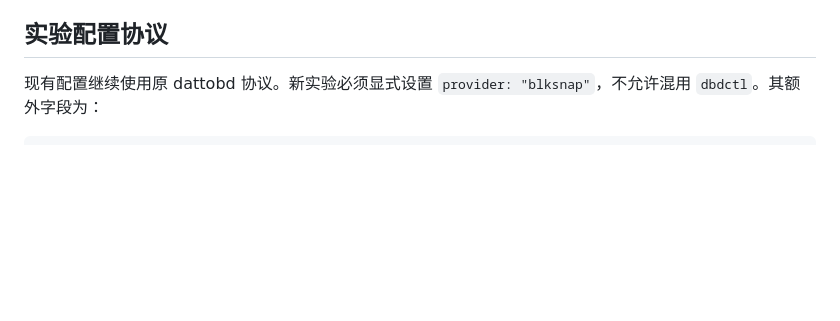
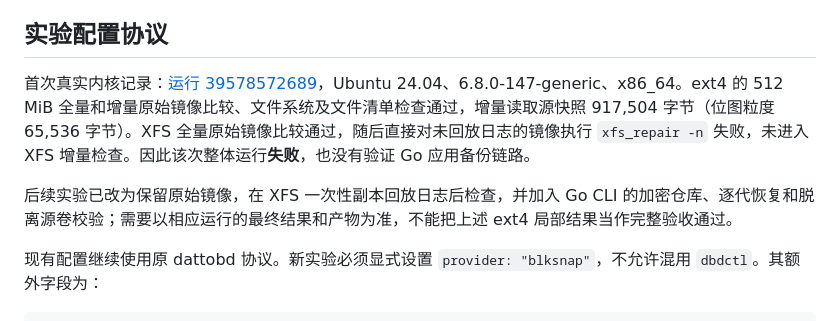
Before and after one commit to iChenwin/open-vault, a Markdown page: docs/BLKSNAP_EXPERIMENT.md, the part around the change. Drawn GitHub-style; blank space fills up the shorter version.

Commit message:
Record partial external-COW kernel evidence and XFS replay boundary

````diff
--- a/docs/BLKSNAP_EXPERIMENT.md
+++ b/docs/BLKSNAP_EXPERIMENT.md
@@ -17,6 +17,10 @@
 
 ## 实验配置协议
 
+首次真实内核记录：[运行 39578572689](https://github.com/iChenwin/open-vault/actions/runs/39578572689)，Ubuntu 24.04、6.8.0-147-generic、x86_64。ext4 的 512 MiB 全量和增量原始镜像比较、文件系统及文件清单检查通过，增量读取源快照 917,504 字节（位图粒度 65,536 字节）。XFS 全量原始镜像比较通过，随后直接对未回放日志的镜像执行 `xfs_repair -n` 失败，未进入 XFS 增量检查。因此该次整体运行**失败**，也没有验证 Go 应用备份链路。
+
+后续实验已改为保留原始镜像，在 XFS 一次性副本回放日志后检查，并加入 Go CLI 的加密仓库、逐代恢复和脱离源卷校验；需要以相应运行的最终结果和产物为准，不能把上述 ext4 局部结果当作完整验收通过。
+
 现有配置继续使用原 dattobd 协议。新实验必须显式设置 `provider: "blksnap"`，不允许混用 `dbdctl`。其额外字段为：
 
 ```json
````
